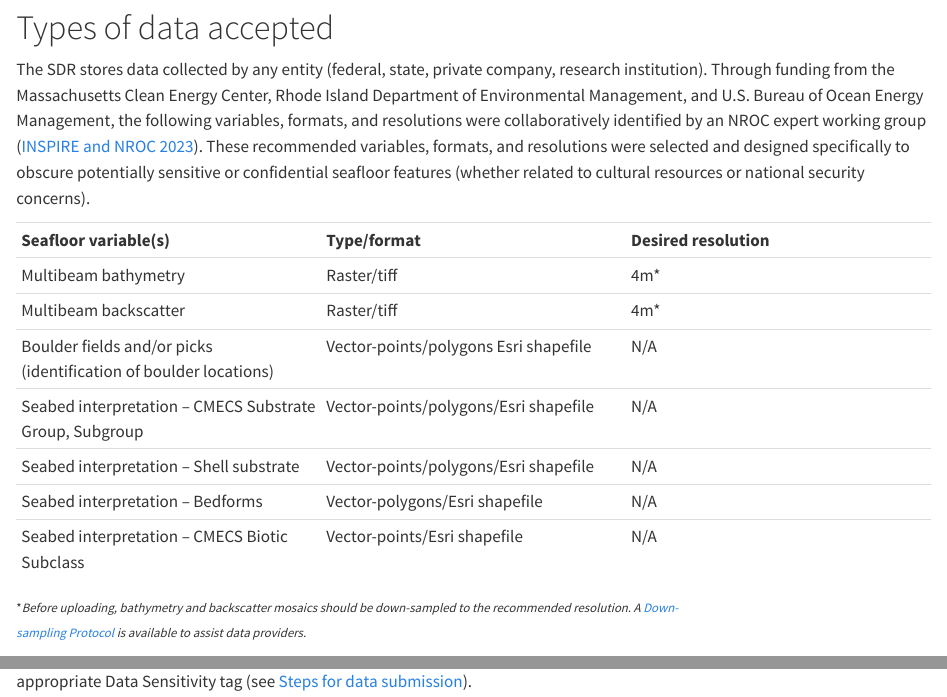
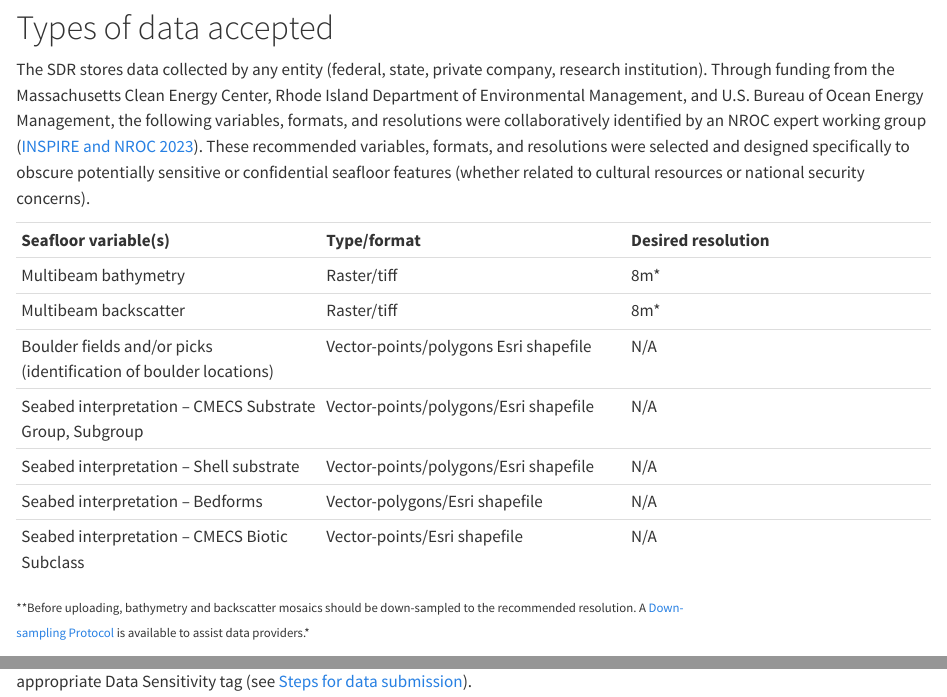
Before and after one commit to RWSCollab/sdr, a Quarto document (index.qmd): the page in a window 1100 px wide, from 1440 px down, and a second part further down, joined at a grey line. Rendered offline with R 4.5, knitr and Pandoc in place of Quarto, with nearby package versions.

Commit message:
update resolution in table

```diff
--- a/index.qmd
+++ b/index.qmd
@@ -115,15 +115,15 @@ security concerns).
 |  |  |  |
 |------------------------|------------------------|------------------------|
 | **Seafloor variable(s)** | **Type/format** | **Desired resolution** |
-| Multibeam bathymetry | Raster/tiff | 4m\* |
-| Multibeam backscatter | Raster/tiff | 4m\* |
+| Multibeam bathymetry | Raster/tiff | 8m\* |
+| Multibeam backscatter | Raster/tiff | 8m\* |
 | Boulder fields and/or picks (identification of boulder locations) | Vector-points/polygons Esri shapefile | N/A |
 | Seabed interpretation – CMECS Substrate Group, Subgroup | Vector-points/polygons/Esri shapefile | N/A |
 | Seabed interpretation – Shell substrate | Vector-points/polygons/Esri shapefile | N/A |
 | Seabed interpretation – Bedforms | Vector-polygons/Esri shapefile | N/A |
 | Seabed interpretation – CMECS Biotic Subclass | Vector-points/Esri shapefile | N/A |
 
-^\**Before\ uploading,\ bathymetry\ and\ backscatter\ mosaics\ should\ be\ down-sampled\ to\ the\ recommended\ resolution.\ A\ [Down-sampling\ Protocol](https://github.com/RWSCollab/sdr/blob/main/files/Appendix_C_Downsampling_Protocol.pdf)\ is\ available\ to\ assist\ data\ providers.*^
+^\*\*Before uploading, bathymetry and backscatter mosaics should be down-sampled to the recommended resolution. A [Down-sampling Protocol](https://github.com/RWSCollab/sdr/blob/main/files/Appendix_C_Downsampling_Protocol.pdf) is available to assist data providers.\*^
 
 Files containing confidential and/or sensitive information should not be
 uploaded to the Seafloor Data Repository. In these instances, metadata
```
Also changed, not shown: 4 other files.
